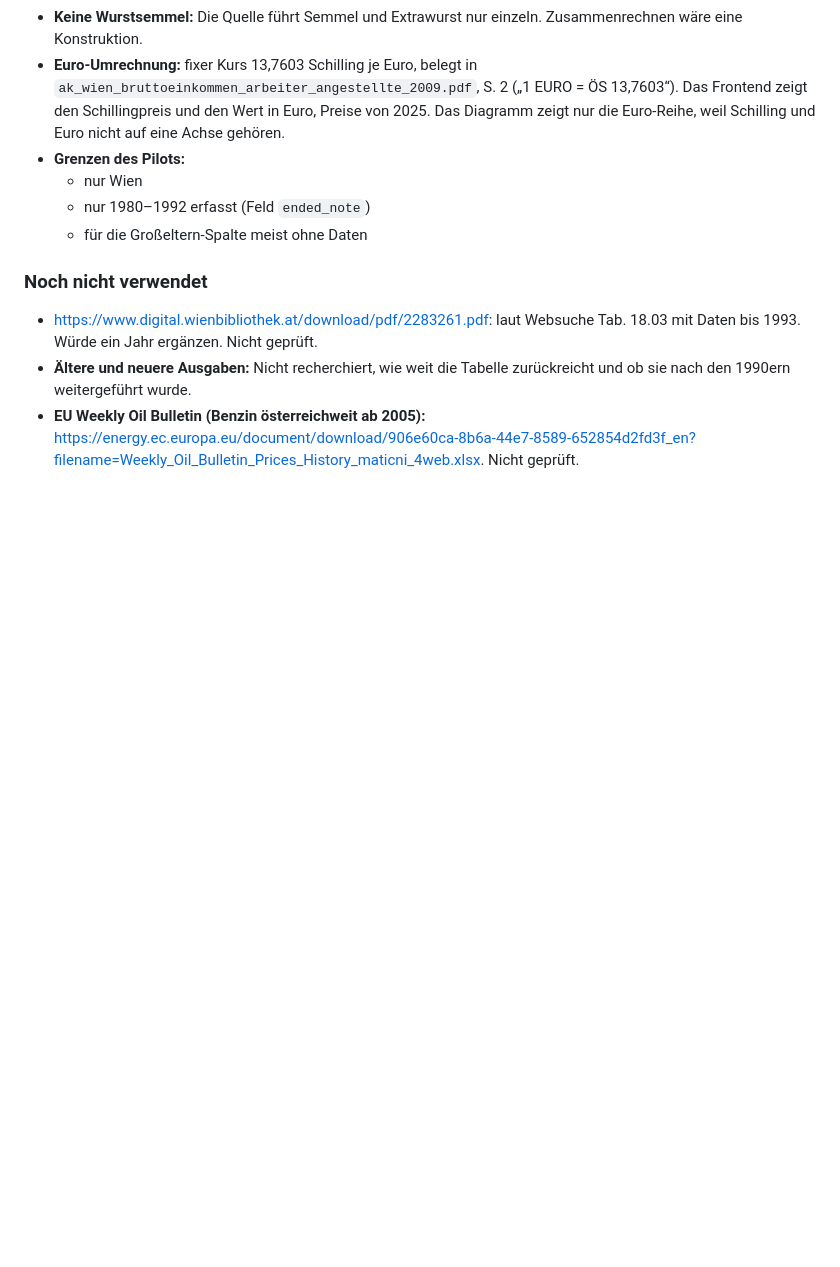
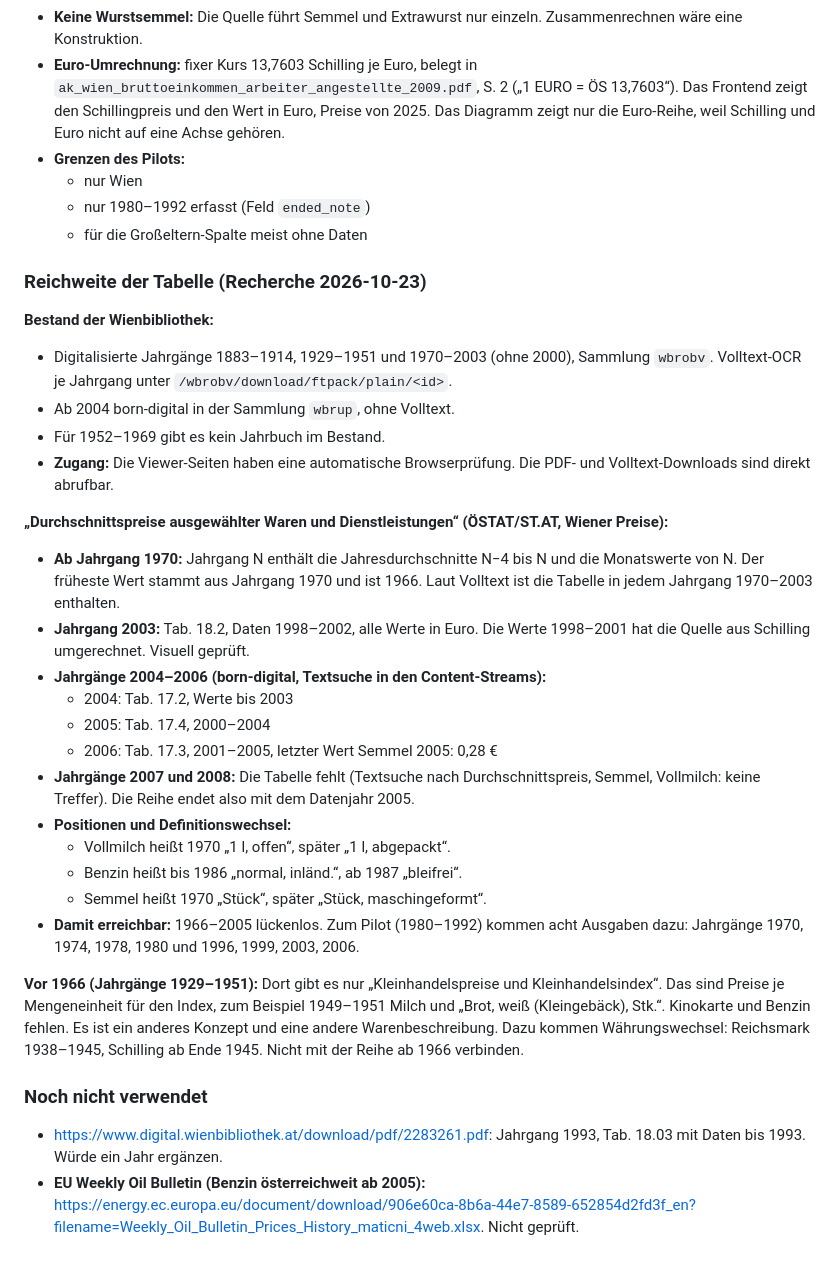
Before and after one commit to milanradisavljevic/mit25, a Markdown page: data/SOURCES.md, the part around the change. GitHub-like rendering; blank space fills up the shorter version.

Commit message:
Alltagspreise: Reichweite der Wiener Preistabelle recherchiert (1966-2005)
Co-Authored-By: Claude Opus 5.5 <noreply@anthropic.com>

```diff
--- a/data/SOURCES.md
+++ b/data/SOURCES.md
@@ -190,8 +190,31 @@ Die Ausgabejahre der Jahrbücher stehen nicht in den Auszügen. Sie sind deshalb
   - nur 1980–1992 erfasst (Feld `ended_note`)
   - für die Großeltern-Spalte meist ohne Daten
 
+### Reichweite der Tabelle (Recherche 2026-10-23)
+
+**Bestand der Wienbibliothek:**
+- Digitalisierte Jahrgänge 1883–1914, 1929–1951 und 1970–2003 (ohne 2000), Sammlung `wbrobv`. Volltext-OCR je Jahrgang unter `/wbrobv/download/ftpack/plain/<id>`.
+- Ab 2004 born-digital in der Sammlung `wbrup`, ohne Volltext.
+- Für 1952–1969 gibt es kein Jahrbuch im Bestand.
+- **Zugang:** Die Viewer-Seiten haben eine automatische Browserprüfung. Die PDF- und Volltext-Downloads sind direkt abrufbar.
+
+**„Durchschnittspreise ausgewählter Waren und Dienstleistungen“ (ÖSTAT/ST.AT, Wiener Preise):**
+- **Ab Jahrgang 1970:** Jahrgang N enthält die Jahresdurchschnitte N−4 bis N und die Monatswerte von N. Der früheste Wert stammt aus Jahrgang 1970 und ist 1966. Laut Volltext ist die Tabelle in jedem Jahrgang 1970–2003 enthalten.
+- **Jahrgang 2003:** Tab. 18.2, Daten 1998–2002, alle Werte in Euro. Die Werte 1998–2001 hat die Quelle aus Schilling umgerechnet. Visuell geprüft.
+- **Jahrgänge 2004–2006 (born-digital, Textsuche in den Content-Streams):**
+  - 2004: Tab. 17.2, Werte bis 2003
+  - 2005: Tab. 17.4, 2000–2004
+  - 2006: Tab. 17.3, 2001–2005, letzter Wert Semmel 2005: 0,28 €
+- **Jahrgänge 2007 und 2008:** Die Tabelle fehlt (Textsuche nach Durchschnittspreis, Semmel, Vollmilch: keine Treffer). Die Reihe endet also mit dem Datenjahr 2005.
+- **Positionen und Definitionswechsel:**
+  - Vollmilch heißt 1970 „1 l, offen“, später „1 l, abgepackt“.
+  - Benzin heißt bis 1986 „normal, inländ.“, ab 1987 „bleifrei“.
+  - Semmel heißt 1970 „Stück“, später „Stück, maschingeformt“.
+- **Damit erreichbar:** 1966–2005 lückenlos. Zum Pilot (1980–1992) kommen acht Ausgaben dazu: Jahrgänge 1970, 1974, 1978, 1980 und 1996, 1999, 2003, 2006.
+
+**Vor 1966 (Jahrgänge 1929–1951):** Dort gibt es nur „Kleinhandelspreise und Kleinhandelsindex“. Das sind Preise je Mengeneinheit für den Index, zum Beispiel 1949–1951 Milch und „Brot, weiß (Kleingebäck), Stk.“. Kinokarte und Benzin fehlen. Es ist ein anderes Konzept und eine andere Warenbeschreibung. Dazu kommen Währungswechsel: Reichsmark 1938–1945, Schilling ab Ende 1945. Nicht mit der Reihe ab 1966 verbinden.
+
 ### Noch nicht verwendet
 
-- https://www.digital.wienbibliothek.at/download/pdf/2283261.pdf: laut Websuche Tab. 18.03 mit Daten bis 1993. Würde ein Jahr ergänzen. Nicht geprüft.
-- **Ältere und neuere Ausgaben:** Nicht recherchiert, wie weit die Tabelle zurückreicht und ob sie nach den 1990ern weitergeführt wurde.
+- https://www.digital.wienbibliothek.at/download/pdf/2283261.pdf: Jahrgang 1993, Tab. 18.03 mit Daten bis 1993. Würde ein Jahr ergänzen.
 - **EU Weekly Oil Bulletin (Benzin österreichweit ab 2005):** https://energy.ec.europa.eu/document/download/906e60ca-8b6a-44e7-8589-652854d2fd3f_en?filename=Weekly_Oil_Bulletin_Prices_History_maticni_4web.xlsx. Nicht geprüft.
```
